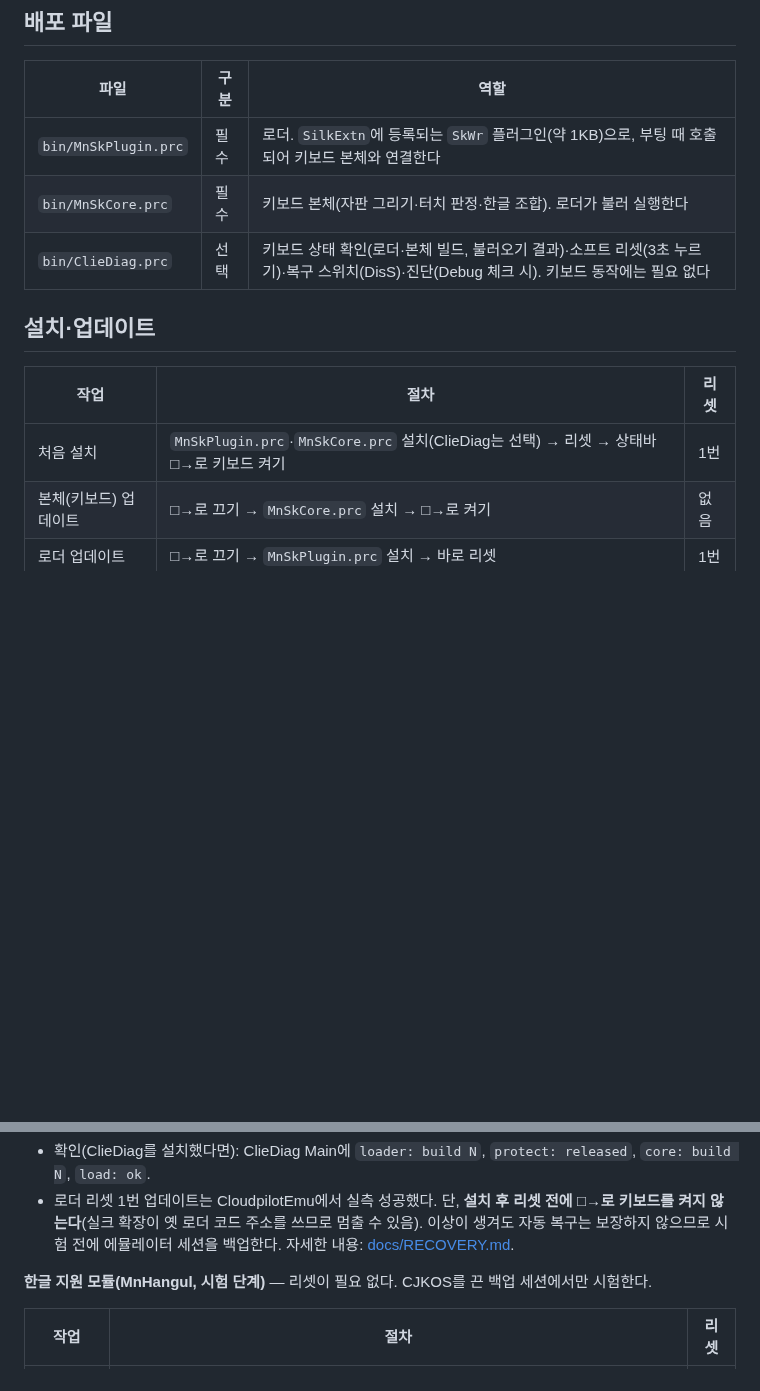
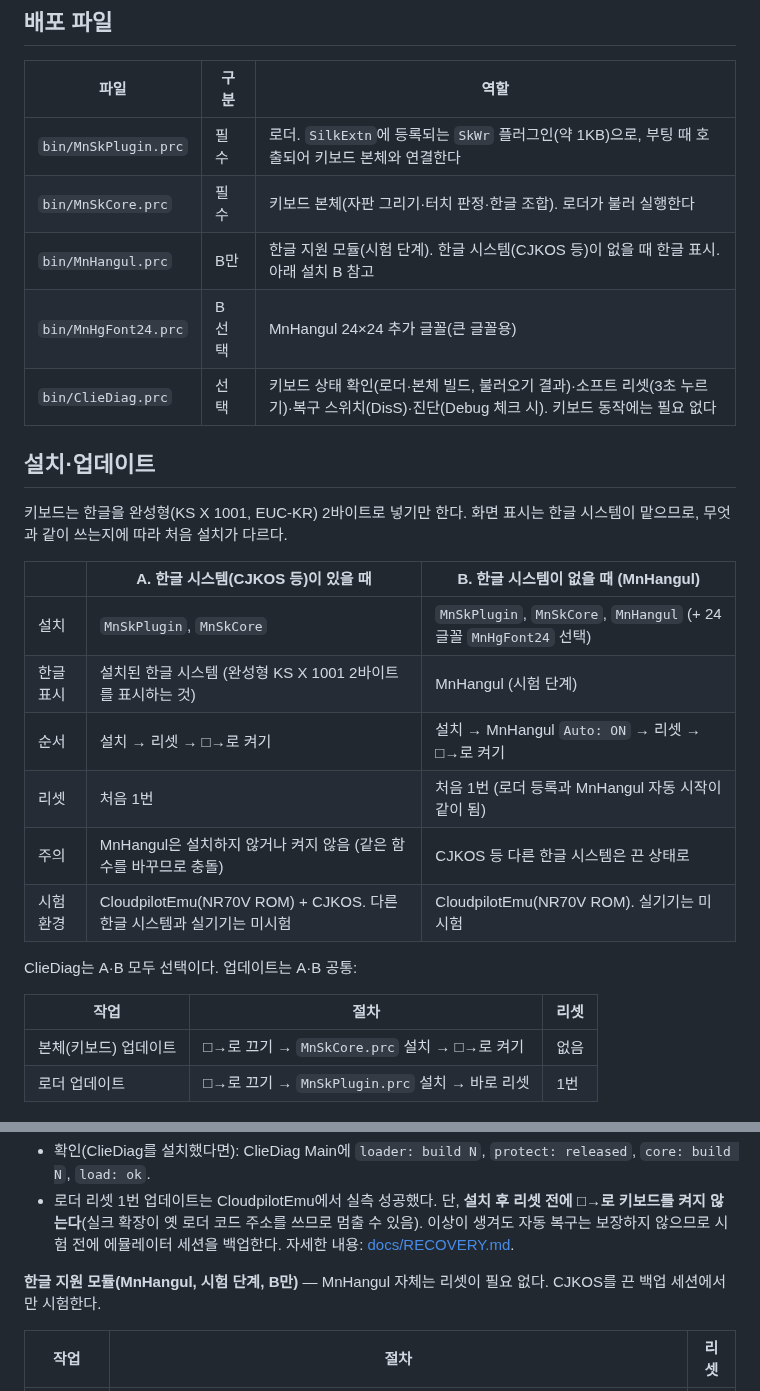
Before and after one commit to muns5965/clie-hangul-keyboard, a Markdown page: README.md, 2 parts joined by grey strips. GitHub-like rendering; blank space fills up the shorter version.

Commit message:
README: install split into A (existing Hangul system such as CJKOS) and B (MnHangul); list MnHangul files
Co-Authored-By: Claude Opus 5.5 <noreply@anthropic.com>
Claude-Session: https://claude.ai/code/session_0111EUgHmukks2KoNHTb7Lqc

```diff
--- a/README.md
+++ b/README.md
@@ -72,13 +72,27 @@ Sony CLIÉ PEG-NR70V(Palm OS 4.1S)의 가상 실크스크린(Graffiti 영역)
 | --- | --- | --- |
 | `bin/MnSkPlugin.prc` | 필수 | 로더. `SilkExtn`에 등록되는 `SkWr` 플러그인(약 1KB)으로, 부팅 때 호출되어 키보드 본체와 연결한다 |
 | `bin/MnSkCore.prc` | 필수 | 키보드 본체(자판 그리기·터치 판정·한글 조합). 로더가 불러 실행한다 |
+| `bin/MnHangul.prc` | B만 | 한글 지원 모듈(시험 단계). 한글 시스템(CJKOS 등)이 없을 때 한글 표시. 아래 설치 B 참고 |
+| `bin/MnHgFont24.prc` | B 선택 | MnHangul 24×24 추가 글꼴(큰 글꼴용) |
 | `bin/ClieDiag.prc` | 선택 | 키보드 상태 확인(로더·본체 빌드, 불러오기 결과)·소프트 리셋(3초 누르기)·복구 스위치(DisS)·진단(Debug 체크 시). 키보드 동작에는 필요 없다 |
 
 ## 설치·업데이트
 
+키보드는 한글을 완성형(KS X 1001, EUC-KR) 2바이트로 넣기만 한다. 화면 표시는 한글 시스템이 맡으므로, 무엇과 같이 쓰는지에 따라 처음 설치가 다르다.
+
+| | A. 한글 시스템(CJKOS 등)이 있을 때 | B. 한글 시스템이 없을 때 (MnHangul) |
+| --- | --- | --- |
+| 설치 | `MnSkPlugin`, `MnSkCore` | `MnSkPlugin`, `MnSkCore`, `MnHangul` (+ 24 글꼴 `MnHgFont24` 선택) |
+| 한글 표시 | 설치된 한글 시스템 (완성형 KS X 1001 2바이트를 표시하는 것) | MnHangul (시험 단계) |
+| 순서 | 설치 → 리셋 → □→로 켜기 | 설치 → MnHangul `Auto: ON` → 리셋 → □→로 켜기 |
+| 리셋 | 처음 1번 | 처음 1번 (로더 등록과 MnHangul 자동 시작이 같이 됨) |
+| 주의 | MnHangul은 설치하지 않거나 켜지 않음 (같은 함수를 바꾸므로 충돌) | CJKOS 등 다른 한글 시스템은 끈 상태로 |
+| 시험 환경 | CloudpilotEmu(NR70V ROM) + CJKOS. 다른 한글 시스템과 실기기는 미시험 | CloudpilotEmu(NR70V ROM). 실기기는 미시험 |
+
+ClieDiag는 A·B 모두 선택이다. 업데이트는 A·B 공통:
+
 | 작업 | 절차 | 리셋 |
 | --- | --- | --- |
-| 처음 설치 | `MnSkPlugin.prc`·`MnSkCore.prc` 설치(ClieDiag는 선택) → 리셋 → 상태바 □→로 키보드 켜기 | 1번 |
 | 본체(키보드) 업데이트 | □→로 끄기 → `MnSkCore.prc` 설치 → □→로 켜기 | 없음 |
 | 로더 업데이트 | □→로 끄기 → `MnSkPlugin.prc` 설치 → 바로 리셋 | 1번 |
 
@@ -101,7 +115,7 @@ Sony CLIÉ PEG-NR70V(Palm OS 4.1S)의 가상 실크스크린(Graffiti 영역)
 - 로더 리셋 1번 업데이트는 CloudpilotEmu에서 실측 성공했다. 단, **설치 후 리셋 전에 □→로 키보드를 켜지 않는다**(실크 확장이 옛 로더 코드 주소를 쓰므로 멈출 수 있음).
   이상이 생겨도 자동 복구는 보장하지 않으므로 시험 전에 에뮬레이터 세션을 백업한다. 자세한 내용: [docs/RECOVERY.md](docs/RECOVERY.md).
 
-**한글 지원 모듈(MnHangul, 시험 단계)** — 리셋이 필요 없다. CJKOS를 끈 백업 세션에서만 시험한다.
+**한글 지원 모듈(MnHangul, 시험 단계, B만)** — MnHangul 자체는 리셋이 필요 없다. CJKOS를 끈 백업 세션에서만 시험한다.
 
 | 작업 | 절차 | 리셋 |
 | --- | --- | --- |
```
